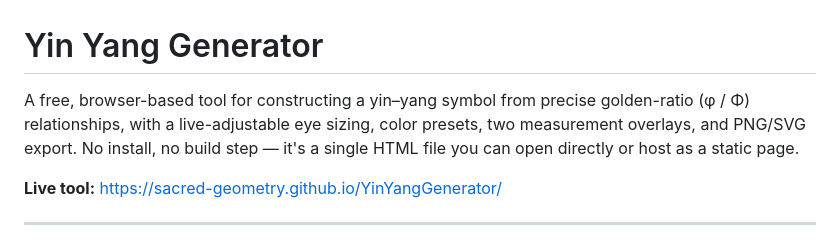
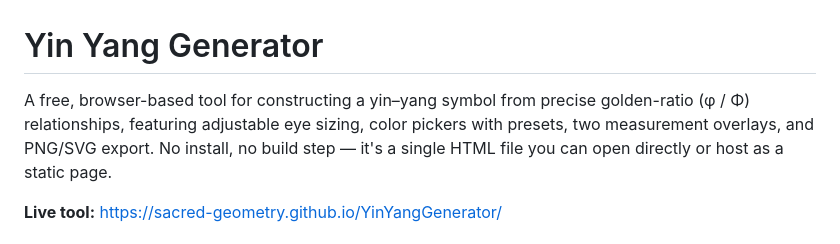
Before and after one commit to Sacred-Geometry/YinYangGenerator, a Markdown page: README.md, the part around the change. GitHub-like rendering.

```diff
--- a/README.md
+++ b/README.md
@@ -1,7 +1,7 @@
 # Yin Yang Generator
 
 A free, browser-based tool for constructing a yin–yang symbol from precise
-golden-ratio (φ / Φ) relationships, with a live-adjustable eye sizing, color
+golden-ratio (φ / Φ) relationships, featuring adjustable eye sizing, color pickers with
 presets, two measurement overlays, and PNG/SVG export. No install, no
 build step — it's a single HTML file you can open directly or host as a
 static page.
```
